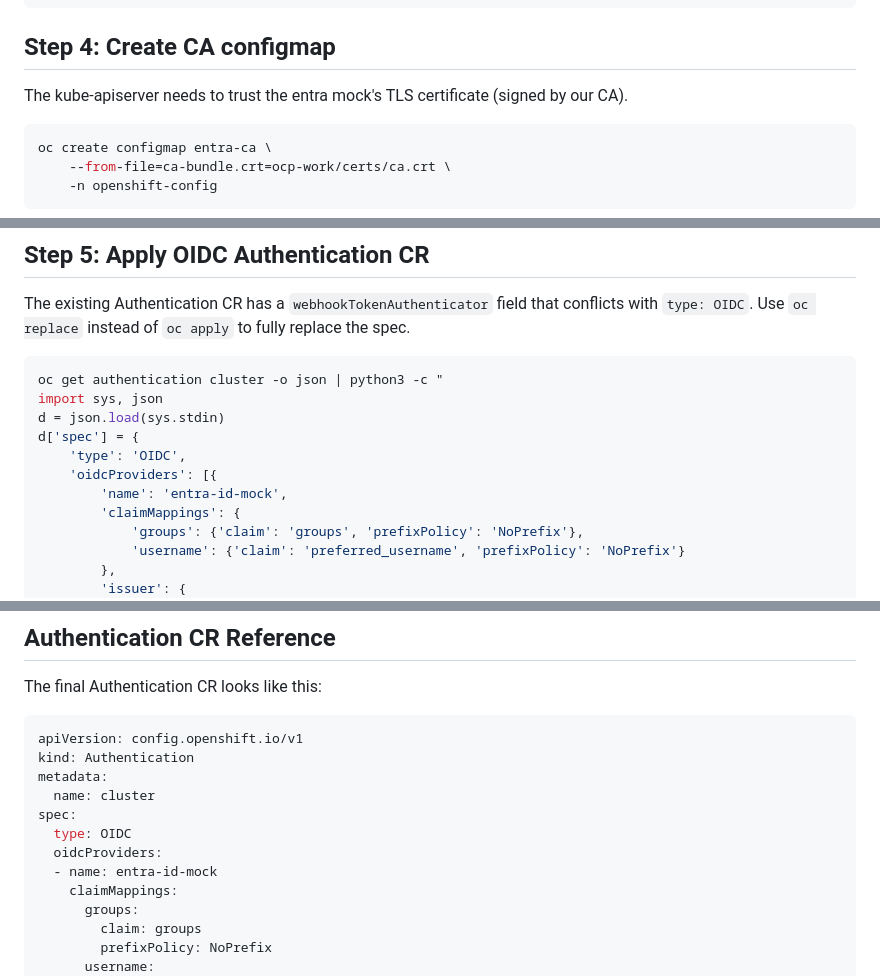
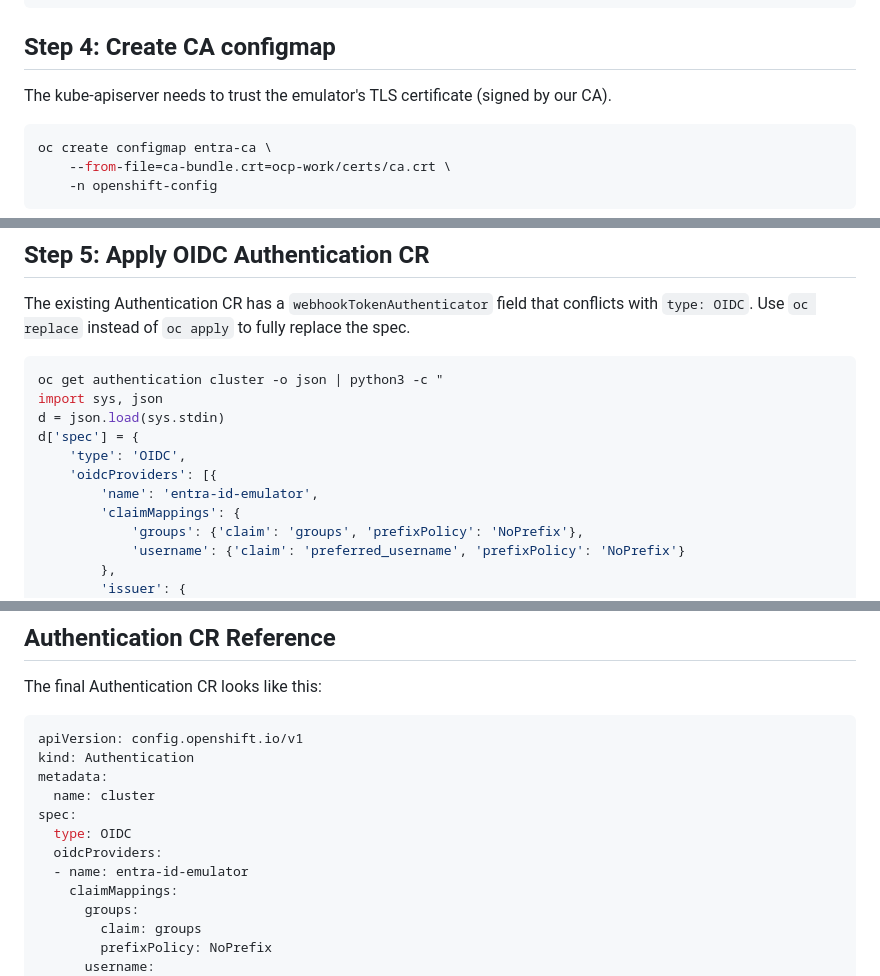
Before and after one commit to jctanner/entra-id-emulator, a Markdown page: docs/ocp-byoidc-config.md, 3 parts joined by grey strips. GitHub-like rendering.

````diff
--- a/docs/ocp-byoidc-config.md
+++ b/docs/ocp-byoidc-config.md
@@ -46,7 +46,7 @@ oc create secret generic console-secret \
 
 ## Step 4: Create CA configmap
 
-The kube-apiserver needs to trust the entra mock's TLS certificate (signed by our CA).
+The kube-apiserver needs to trust the emulator's TLS certificate (signed by our CA).
 
 ```bash
 oc create configmap entra-ca \
@@ -65,7 +65,7 @@ d = json.load(sys.stdin)
 d['spec'] = {
     'type': 'OIDC',
     'oidcProviders': [{
-        'name': 'entra-id-mock',
+        'name': 'entra-id-emulator',
         'claimMappings': {
             'groups': {'claim': 'groups', 'prefixPolicy': 'NoPrefix'},
             'username': {'claim': 'preferred_username', 'prefixPolicy': 'NoPrefix'}
@@ -136,7 +136,7 @@ metadata:
 spec:
   type: OIDC
   oidcProviders:
-  - name: entra-id-mock
+  - name: entra-id-emulator
     claimMappings:
       groups:
         claim: groups
````
Also changed, not shown: other parts of docs/ocp-byoidc-config.md (+9 -9 lines).
